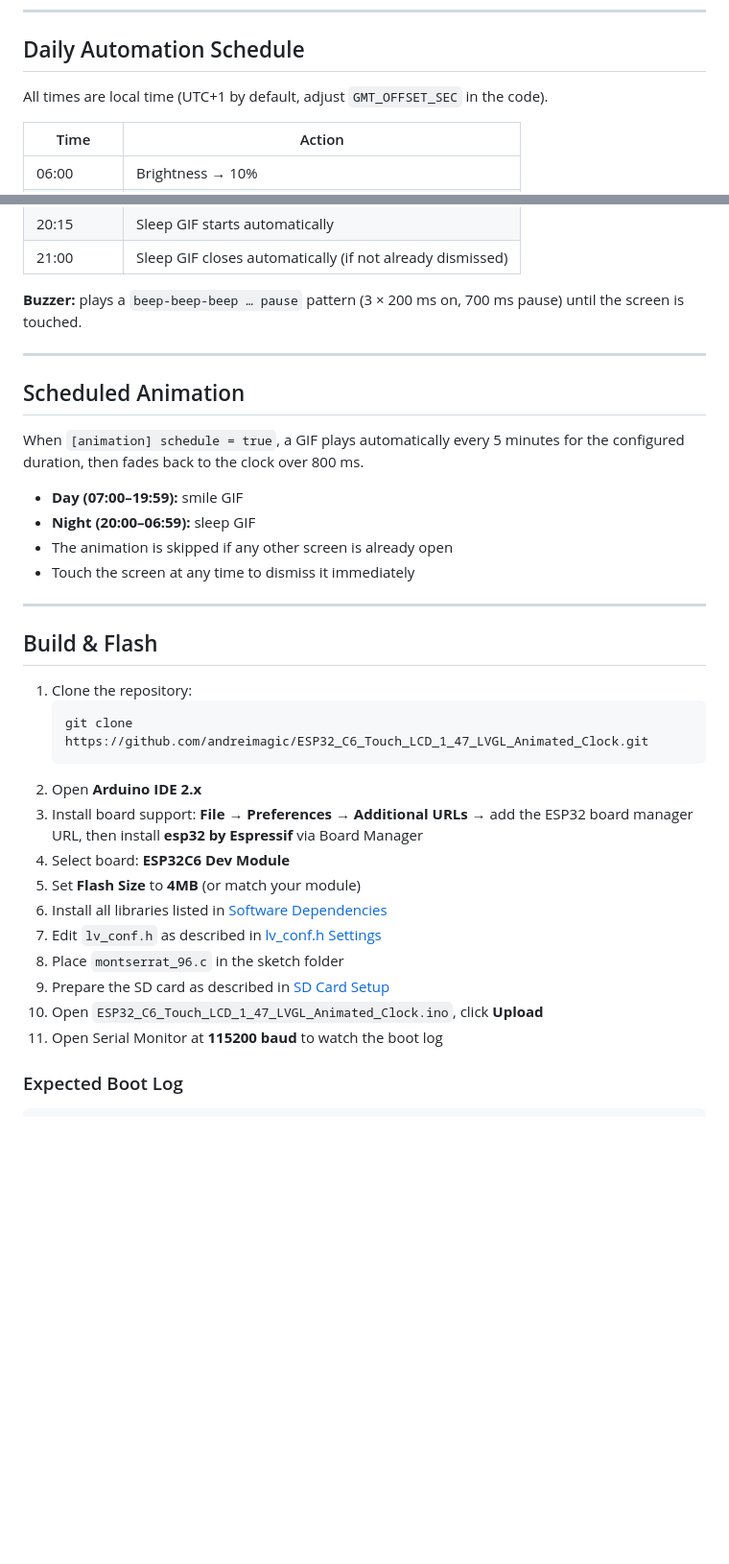
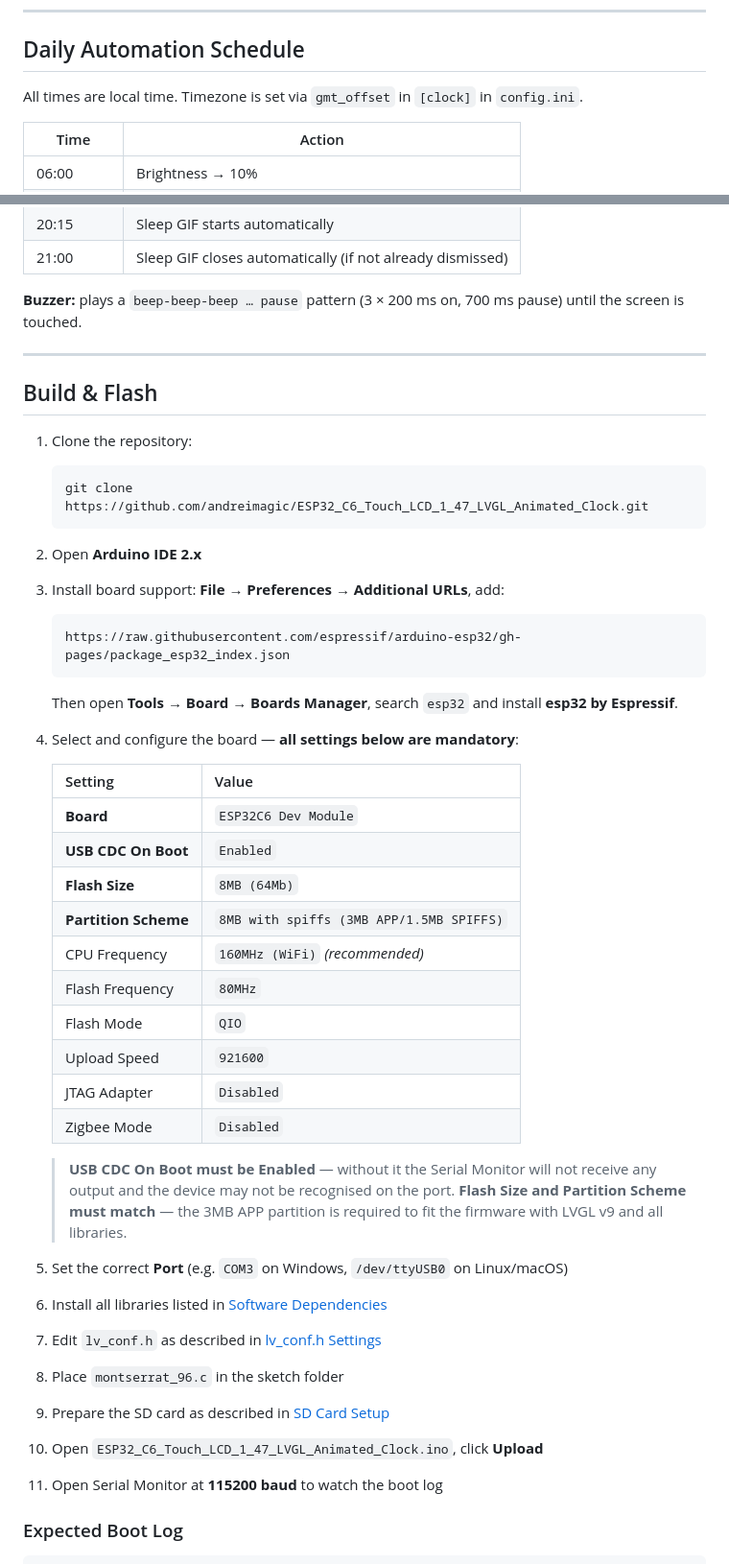
Before and after one commit to andreimagic/ESP32_C6_Touch_LCD_1_47_LVGL_Animated_Clock, a Markdown page: README.md, 2 parts joined by grey strips. Shown at 96% size. GitHub-like rendering; blank space fills up the shorter version.

Commit message:
updated readme with configure the board in arduino ide

````diff
--- a/README.md
+++ b/README.md
@@ -242,7 +242,7 @@ Opens the corresponding GIF fullscreen. Tap anywhere to return to the clock.
 
 ## Daily Automation Schedule
 
-All times are local time (UTC+1 by default, adjust `GMT_OFFSET_SEC` in the code).
+All times are local time. Timezone is set via `gmt_offset` in `[clock]` in `config.ini`.
 
 | Time | Action |
 |---|---|
@@ -260,17 +260,6 @@ All times are local time (UTC+1 by default, adjust `GMT_OFFSET_SEC` in the code)
 
 ---
 
-## Scheduled Animation
-
-When `[animation] schedule = true`, a GIF plays automatically every 5 minutes for the configured duration, then fades back to the clock over 800 ms.
-
-- **Day (07:00–19:59):** smile GIF
-- **Night (20:00–06:59):** sleep GIF
-- The animation is skipped if any other screen is already open
-- Touch the screen at any time to dismiss it immediately
-
----
-
 ## Build & Flash
 
 1. Clone the repository:
@@ -278,15 +267,37 @@ When `[animation] schedule = true`, a GIF plays automatically every 5 minutes fo
    git clone https://github.com/andreimagic/ESP32_C6_Touch_LCD_1_47_LVGL_Animated_Clock.git
    ```
 2. Open **Arduino IDE 2.x**
-3. Install board support: **File → Preferences → Additional URLs** → add the ESP32 board manager URL, then install **esp32 by Espressif** via Board Manager
-4. Select board: **ESP32C6 Dev Module**
-5. Set **Flash Size** to **4MB** (or match your module)
+3. Install board support: **File → Preferences → Additional URLs**, add:
+   ```
+   https://raw.githubusercontent.com/espressif/arduino-esp32/gh-pages/package_esp32_index.json
+   ```
+   Then open **Tools → Board → Boards Manager**, search `esp32` and install **esp32 by Espressif**.
+
+4. Select and configure the board — **all settings below are mandatory**:
+
+   | Setting | Value |
+   |---|---|
+   | **Board** | `ESP32C6 Dev Module` |
+   | **USB CDC On Boot** | `Enabled` |
+   | **Flash Size** | `8MB (64Mb)` |
+   | **Partition Scheme** | `8MB with spiffs (3MB APP/1.5MB SPIFFS)` |
+   | CPU Frequency | `160MHz (WiFi)` _(recommended)_ |
+   | Flash Frequency | `80MHz` |
+   | Flash Mode | `QIO` |
+   | Upload Speed | `921600` |
+   | JTAG Adapter | `Disabled` |
+   | Zigbee Mode | `Disabled` |
+
+   > **USB CDC On Boot must be Enabled** — without it the Serial Monitor will not receive any output and the device may not be recognised on the port.
+   > **Flash Size and Partition Scheme must match** — the 3MB APP partition is required to fit the firmware with LVGL v9 and all libraries.
+
+5. Set the correct **Port** (e.g. `COM3` on Windows, `/dev/ttyUSB0` on Linux/macOS)
 6. Install all libraries listed in [Software Dependencies](#software-dependencies)
-7. Edit `lv_conf.h` as described in [lv_conf.h Settings](#lv_confh-settings)
-8. Place `montserrat_96.c` in the sketch folder
-9. Prepare the SD card as described in [SD Card Setup](#sd-card-setup)
-10. Open `ESP32_C6_Touch_LCD_1_47_LVGL_Animated_Clock.ino`, click **Upload**
-11. Open Serial Monitor at **115200 baud** to watch the boot log
+8. Edit `lv_conf.h` as described in [lv_conf.h Settings](#lv_confh-settings)
+9. Place `montserrat_96.c` in the sketch folder
+10. Prepare the SD card as described in [SD Card Setup](#sd-card-setup)
+11. Open `ESP32_C6_Touch_LCD_1_47_LVGL_Animated_Clock.ino`, click **Upload**
+12. Open Serial Monitor at **115200 baud** to watch the boot log
 
 ### Expected Boot Log
 
````
